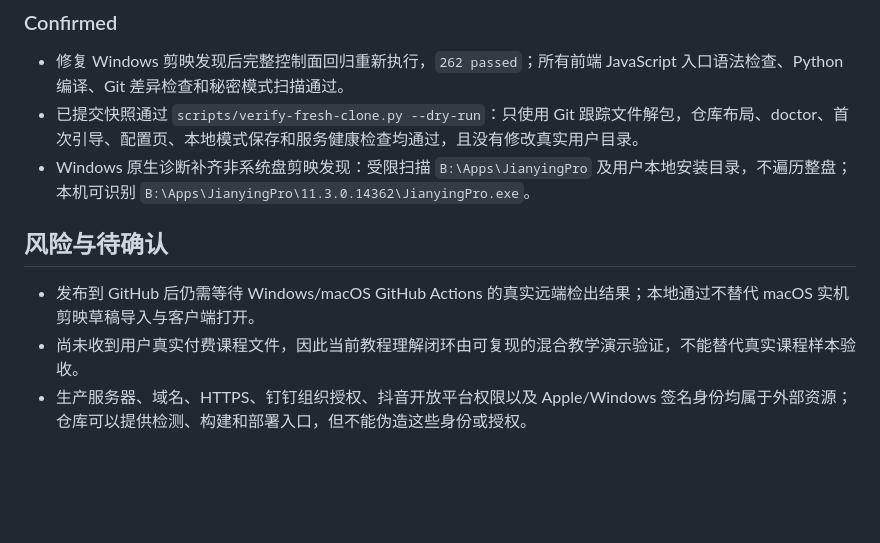
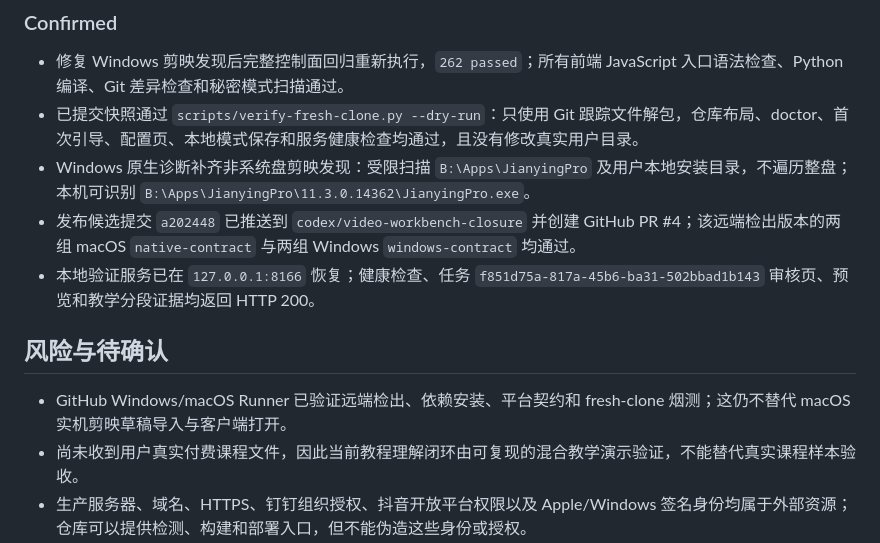
Before and after one commit to BreetyGreen/video-workbench, a Markdown page: docs/progress.md, the part around the change. GitHub-like rendering; blank space fills up the shorter version.

Commit message:
docs: record release candidate verification

```diff
--- a/docs/progress.md
+++ b/docs/progress.md
@@ -9,10 +9,12 @@
 - 修复 Windows 剪映发现后完整控制面回归重新执行，`262 passed`；所有前端 JavaScript 入口语法检查、Python 编译、Git 差异检查和秘密模式扫描通过。
 - 已提交快照通过 `scripts/verify-fresh-clone.py --dry-run`：只使用 Git 跟踪文件解包，仓库布局、doctor、首次引导、配置页、本地模式保存和服务健康检查均通过，且没有修改真实用户目录。
 - Windows 原生诊断补齐非系统盘剪映发现：受限扫描 `B:\Apps\JianyingPro` 及用户本地安装目录，不遍历整盘；本机可识别 `B:\Apps\JianyingPro\11.3.0.14362\JianyingPro.exe`。
+- 发布候选提交 `a202448` 已推送到 `codex/video-workbench-closure` 并创建 GitHub PR #4；该远端检出版本的两组 macOS `native-contract` 与两组 Windows `windows-contract` 均通过。
+- 本地验证服务已在 `127.0.0.1:8166` 恢复；健康检查、任务 `f851d75a-817a-45b6-ba31-502bbad1b143` 审核页、预览和教学分段证据均返回 HTTP 200。
 
 ## 风险与待确认
 
-- 发布到 GitHub 后仍需等待 Windows/macOS GitHub Actions 的真实远端检出结果；本地通过不替代 macOS 实机剪映草稿导入与客户端打开。
+- GitHub Windows/macOS Runner 已验证远端检出、依赖安装、平台契约和 fresh-clone 烟测；这仍不替代 macOS 实机剪映草稿导入与客户端打开。
 - 尚未收到用户真实付费课程文件，因此当前教程理解闭环由可复现的混合教学演示验证，不能替代真实课程样本验收。
 - 生产服务器、域名、HTTPS、钉钉组织授权、抖音开放平台权限以及 Apple/Windows 签名身份均属于外部资源；仓库可以提供检测、构建和部署入口，但不能伪造这些身份或授权。
 
```
